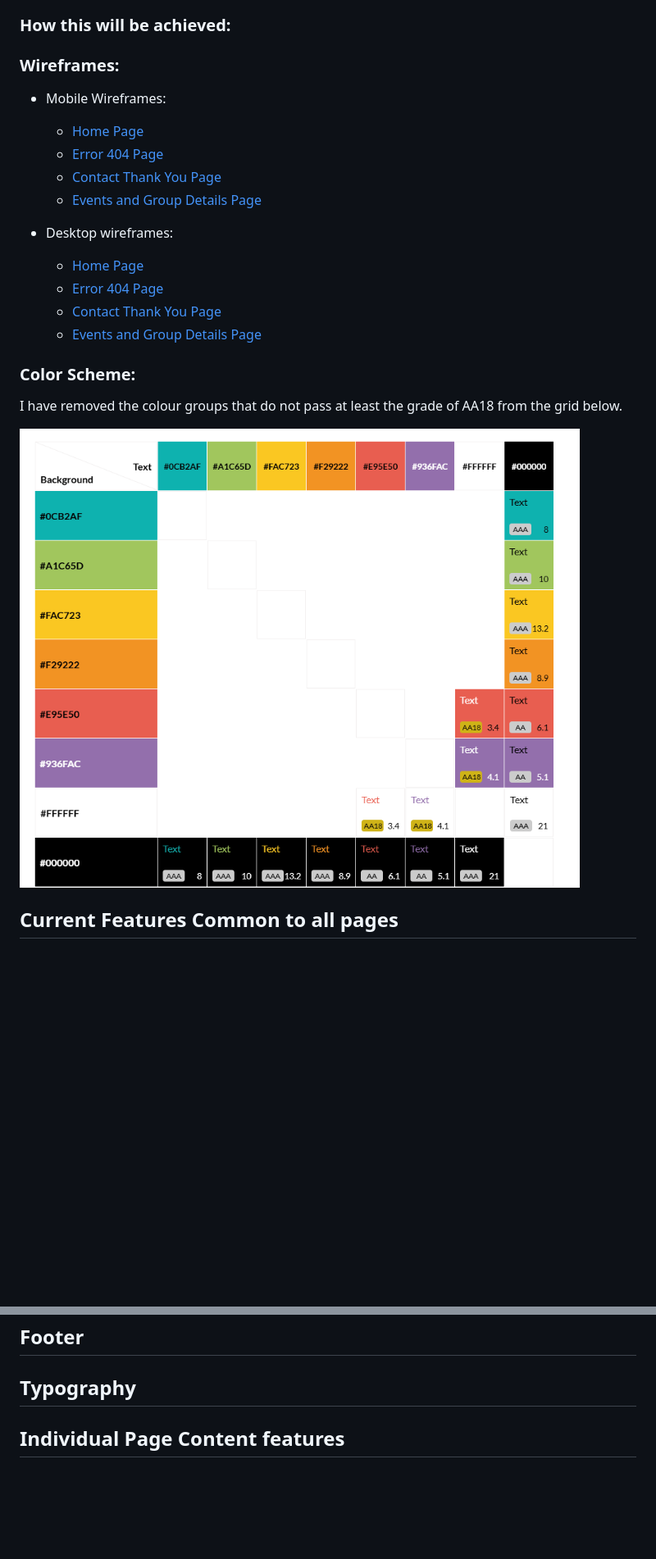
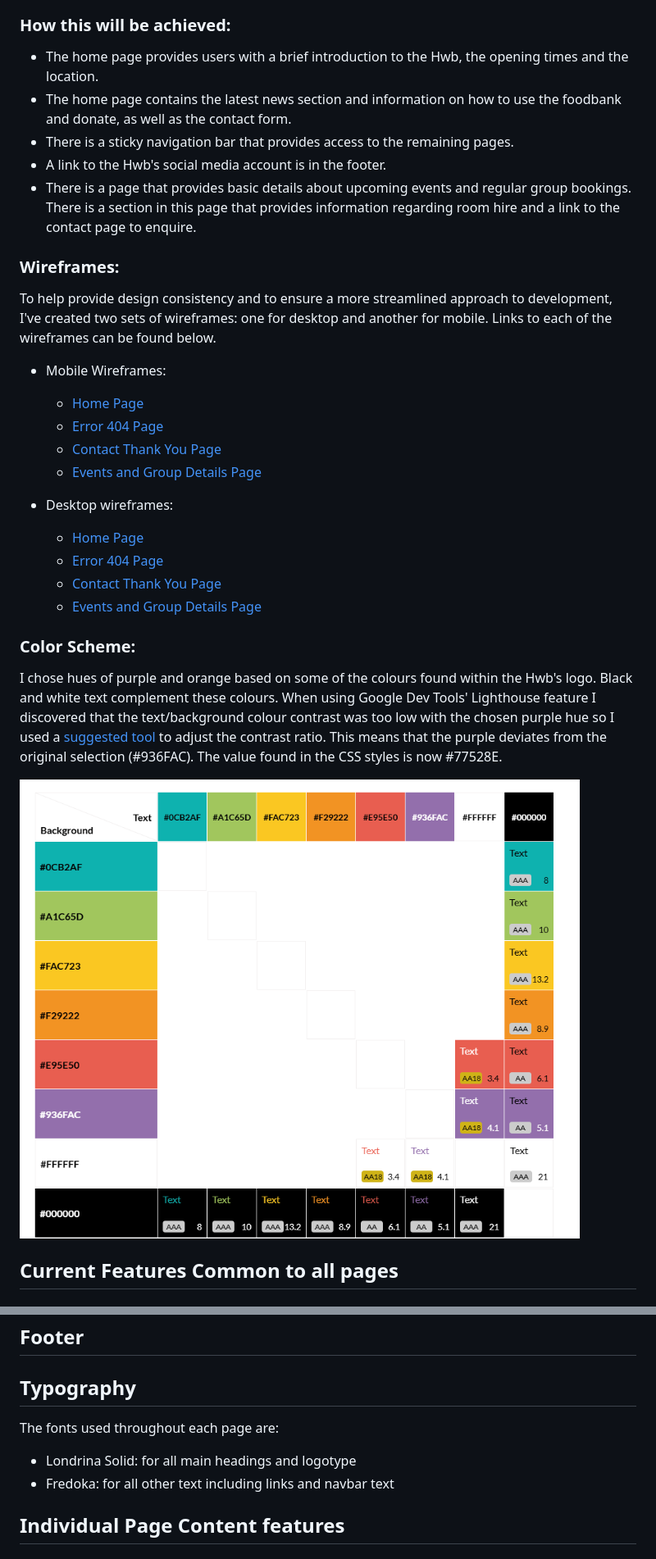
Before and after one commit to gwhitdev/colwynbay-hwb, a Markdown page: README.md, 2 parts joined by grey strips. Shown: that part at 82% size. Rendered like a GitHub page; blank space fills up the shorter version.

Commit message:
docs: add details of wireframes, plan of approach, colour scheme and typography

```diff
--- a/README.md
+++ b/README.md
@@ -67,12 +67,14 @@ The Colwyn Bay Community Hwb and Foodbank is a new community space open 7 days a
 - To provide event and group organisers with a means of publicising their events and groups.
 
 ### **How this will be achieved:**
-
-
-
+- The home page provides users with a brief introduction to the Hwb, the opening times and the location.
+- The home page contains the latest news section and information on how to use the foodbank and donate, as well as the contact form.
+- There is a sticky navigation bar that provides access to the remaining pages.
+- A link to the Hwb's social media account is in the footer.
+- There is a page that provides basic details about upcoming events and regular group bookings. There is a section in this page that provides information regarding room hire and a link to the contact page to enquire.
 
 ### **Wireframes:**
-
+To help provide design consistency and to ensure a more streamlined approach to development, I've created two sets of wireframes: one for desktop and another for mobile. Links to each of the wireframes can be found below.
 
 * Mobile Wireframes:
     * [Home Page](docs/wireframes/landing-mobile-wireframe.png)
@@ -88,7 +90,7 @@ The Colwyn Bay Community Hwb and Foodbank is a new community space open 7 days a
     * [Events and Group Details Page](docs/wireframes/desktop-events-groups-details-page.png)
 
 
+### **Color Scheme:**
+I chose hues of purple and orange based on some of the colours found within the Hwb's logo. Black and white text complement these colours. When using Google Dev Tools' Lighthouse feature I discovered that the text/background colour contrast was too low with the chosen purple hue so I used a [suggested tool](https://dequeuniversity.com/rules/axe/4.10/color-contrast) to adjust the contrast ratio. This means that the purple deviates from the original selection (#936FAC). The value found in the CSS styles is now #77528E.
 
-### **Color Scheme:**
-I have removed the colour groups that do not pass at least the grade of AA18 from the grid below.
 
@@ -122,6 +124,9 @@ I have removed the colour groups that do not pass at least the grade of AA18 fro
 
 
 ## **Typography**
+The fonts used throughout each page are:
+- Londrina Solid: for all main headings and logotype
+- Fredoka: for all other text including links and navbar text
 
 ## **Individual Page Content features**
 ### **About Page Content:**
```
Also changed, not shown: other parts of README.md (+2 -2 lines).
